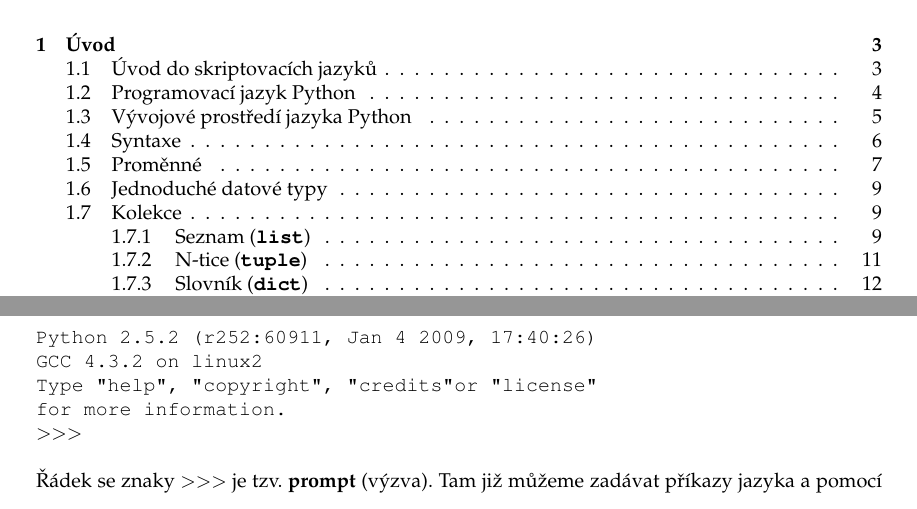
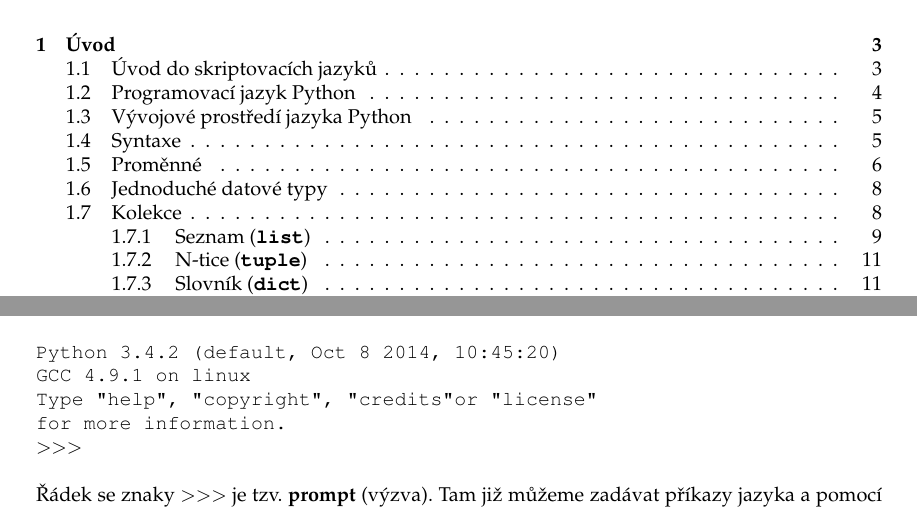
Before and after one commit to geordi/skj-skripta, a LaTeX book (skripta.tex, which reads uvod.tex): two parts of pages 2 and 7 of 38 before the commit and two parts of pages 2 and 6 of 38 after it, joined at a grey line, cut so that both start at the same text. Compiled offline with pdfLaTeX.

Commit message:
Python interpreter startup updated to Python 3

```diff
--- a/uvod.tex
+++ b/uvod.tex
@@ -79,6 +79,6 @@
 \noindent
-{\texttt{Python 2.5.2 (r252:60911, Jan  4 2009, 17:40:26) \\
-GCC 4.3.2 on linux2\\
+{\texttt{Python 3.4.2 (default, Oct  8 2014, 10:45:20) \\
+GCC 4.9.1 on linux\\
 Type "help", "copyright", "credits" or "license"\\
 for more information.\\
 $>>>$
```
Also changed, not shown: uvod.tex (4 more changed lines).
